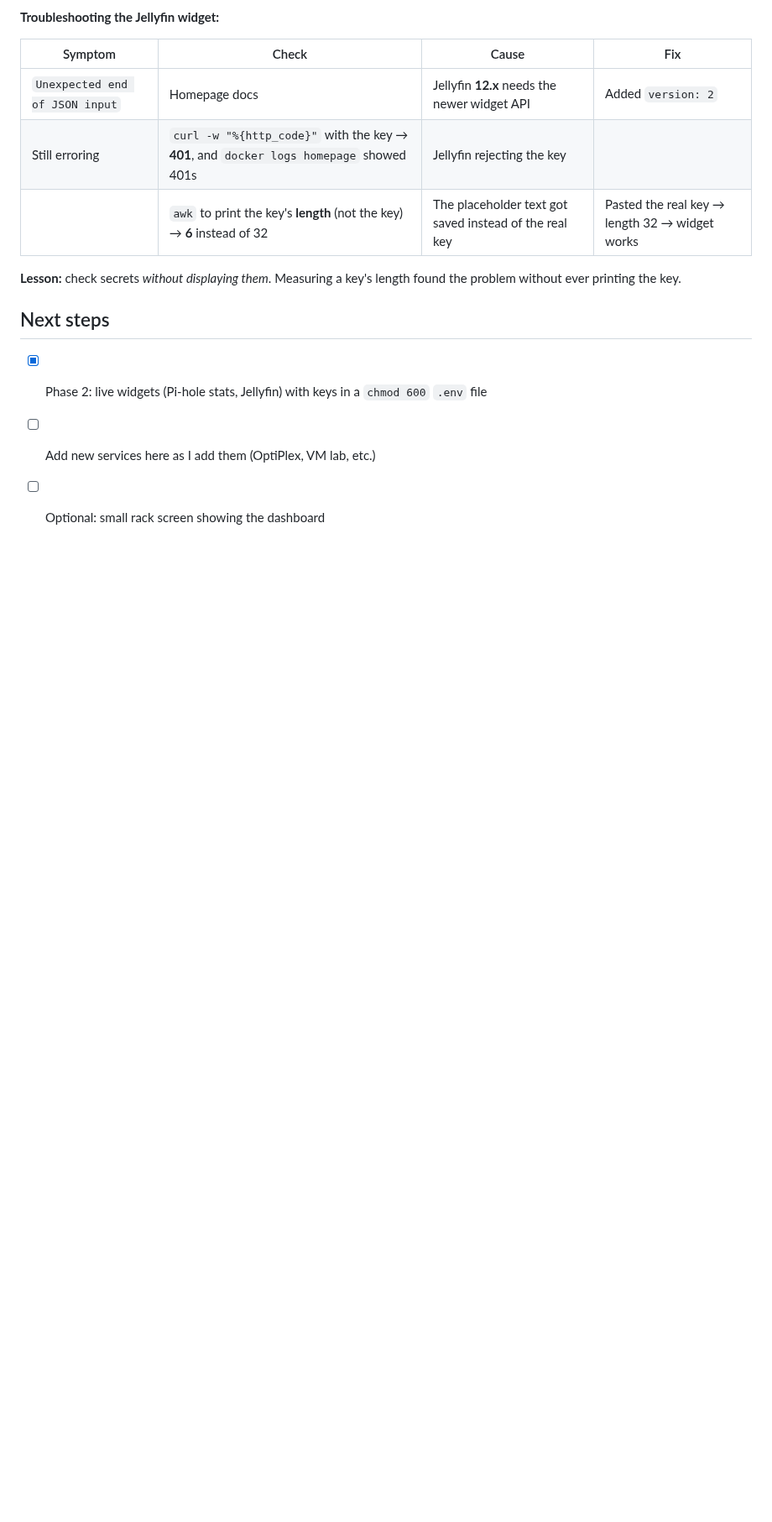
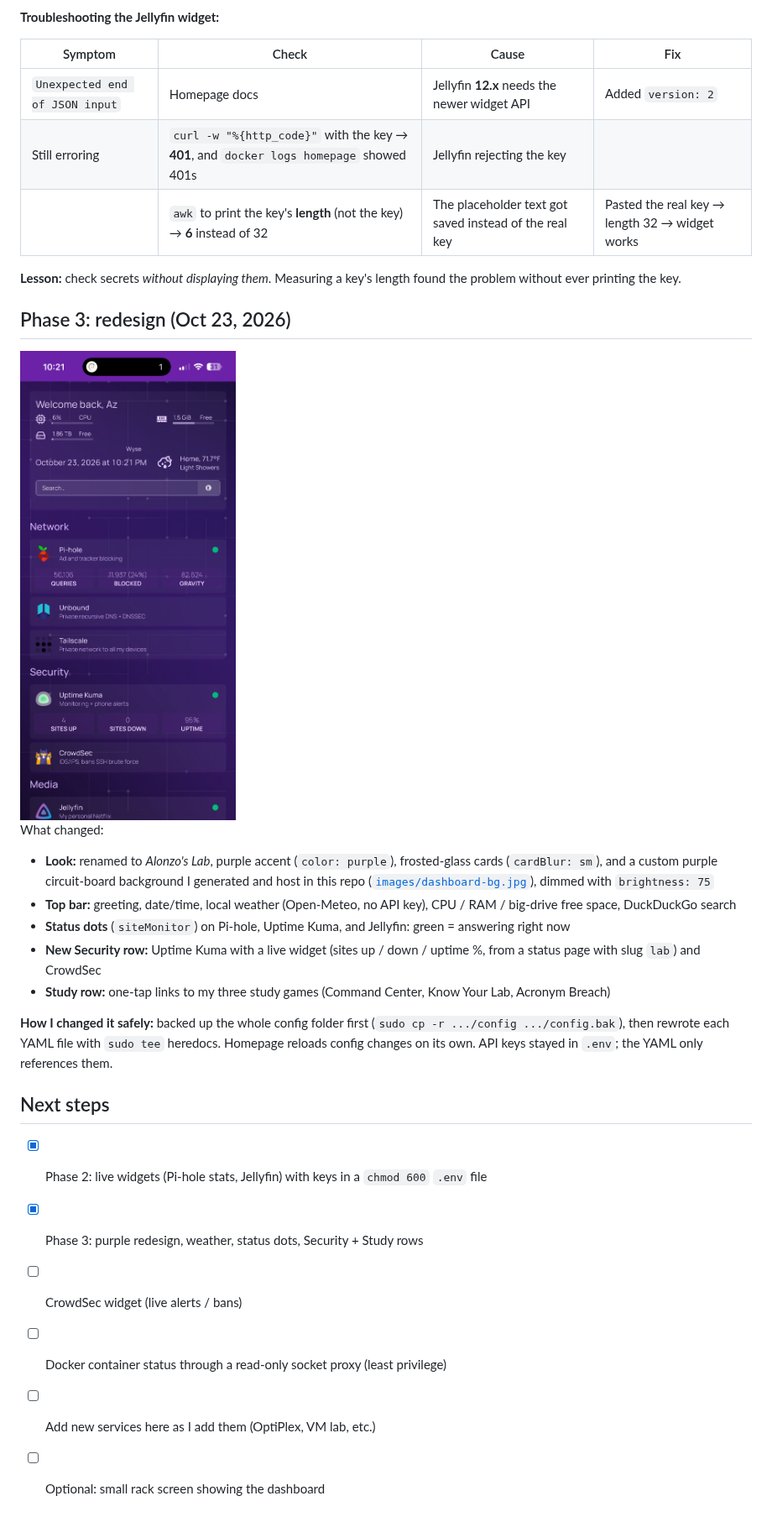
Before and after one commit to alonzogreen0304/Homelab, a Markdown page: homepage.md, the part around the change. Shown at 84% size. Drawn GitHub-style; pictures changed too: images/homepage-v2.png (added); blank space fills up the shorter version.

```diff
--- a/homepage.md
+++ b/homepage.md
@@ -57,8 +57,24 @@ The Pi-hole tile now shows **queries / blocked / % / gravity**, and Jellyfin sho
 
 **Lesson:** check secrets *without displaying them*. Measuring a key's length found the problem without ever printing the key.
 
+## Phase 3: redesign (Oct 23, 2026)
+
+<img src="images/homepage-v2.png" width="360" alt="Redesigned Homepage: purple circuit background, greeting, CPU/RAM/disk, weather, Network row with Pi-hole stats, Security row with Uptime Kuma (4 up, 0 down) and CrowdSec, Media row with Jellyfin">
+
+What changed:
+- **Look:** renamed to *Alonzo's Lab*, purple accent (`color: purple`), frosted-glass cards (`cardBlur: sm`), and a custom purple circuit-board background I generated and host in this repo ([`images/dashboard-bg.jpg`](images/dashboard-bg.jpg)), dimmed with `brightness: 75`
+- **Top bar:** greeting, date/time, local weather (Open-Meteo, no API key), CPU / RAM / big-drive free space, DuckDuckGo search
+- **Status dots** (`siteMonitor`) on Pi-hole, Uptime Kuma, and Jellyfin: green = answering right now
+- **New Security row:** Uptime Kuma with a live widget (sites up / down / uptime %, from a status page with slug `lab`) and CrowdSec
+- **Study row:** one-tap links to my three study games (Command Center, Know Your Lab, Acronym Breach)
+
+**How I changed it safely:** backed up the whole config folder first (`sudo cp -r .../config .../config.bak`), then rewrote each YAML file with `sudo tee` heredocs. Homepage reloads config changes on its own. API keys stayed in `.env`; the YAML only references them.
+
 ## Next steps
 
 - [x] Phase 2: live widgets (Pi-hole stats, Jellyfin) with keys in a `chmod 600` `.env` file
+- [x] Phase 3: purple redesign, weather, status dots, Security + Study rows
+- [ ] CrowdSec widget (live alerts / bans)
+- [ ] Docker container status through a read-only socket proxy (least privilege)
 - [ ] Add new services here as I add them (OptiPlex, VM lab, etc.)
 - [ ] Optional: small rack screen showing the dashboard
```
Also changed, not shown: README.md (+2 -1 lines).
